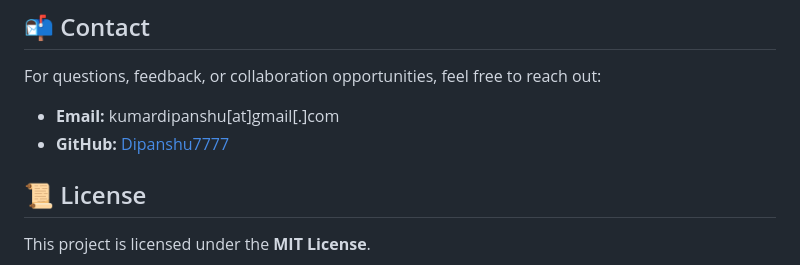
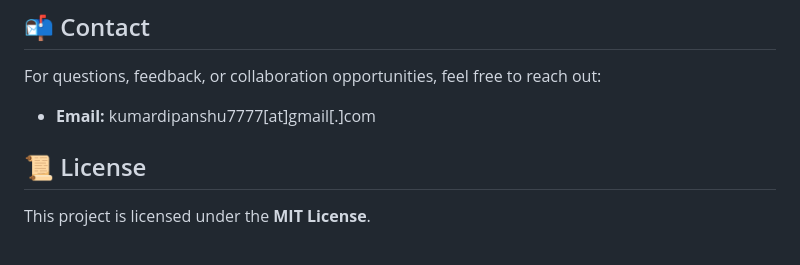
Before and after one commit to Dipanshu7777/safeguard-chat-app, a Markdown page: README.md, the part around the change. GitHub-like rendering.

```diff
--- a/README.md
+++ b/README.md
@@ -136,9 +136,7 @@ Feel free to **fork the repo** and submit a **pull request**.
 ## 📬 Contact
 For questions, feedback, or collaboration opportunities, feel free to reach out:
 
-- **Email:**   kumardipanshu[at]gmail[.]com
-- **GitHub:** [Dipanshu7777](https://github.com/Dipanshu7777)
-
+- **Email:**   kumardipanshu7777[at]gmail[.]com
 
 ## 📜 License
 This project is licensed under the **MIT License**.
```
